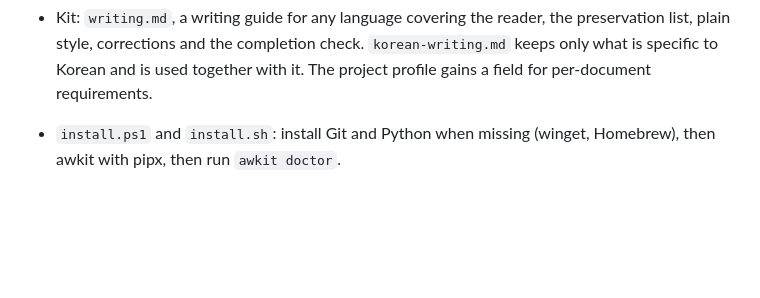
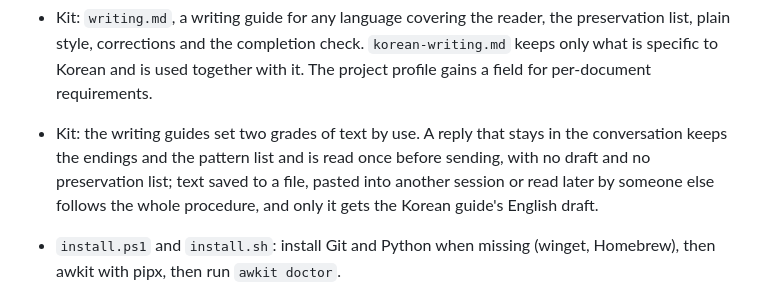
Before and after one commit to min-seokkim/agent-work-kit, a Markdown page: CHANGELOG.md, the part around the change. Rendered like a GitHub page; blank space fills up the shorter version.

```diff
--- a/CHANGELOG.md
+++ b/CHANGELOG.md
@@ -45,6 +45,7 @@ Planned as the first public release. 0.2.0 existed only as the version in the so
 - `awkit pipeline`: one-way deliveries (submissions, uploads) without `backup` and `rollback`.
 - Kit: work-type completion evidence (`work-types.md`), the "Connect the kit to a project" procedure in the agent instructions, and the command reference.
 - Kit: `writing.md`, a writing guide for any language covering the reader, the preservation list, plain style, corrections and the completion check. `korean-writing.md` keeps only what is specific to Korean and is used together with it. The project profile gains a field for per-document requirements.
+- Kit: the writing guides set two grades of text by use. A reply that stays in the conversation keeps the endings and the pattern list and is read once before sending, with no draft and no preservation list; text saved to a file, pasted into another session or read later by someone else follows the whole procedure, and only it gets the Korean guide's English draft.
 
 - `install.ps1` and `install.sh`: install Git and Python when missing (winget, Homebrew), then awkit with pipx, then run `awkit doctor`.
 - `awkit doctor`: checks Python, Git, the Git identity, PATH and the project folder, and prints how to fix each missing item.
```
Also changed, not shown: kit/korean-writing.md (+1 -1 lines), kit/writing.md (+1 -1 lines).
